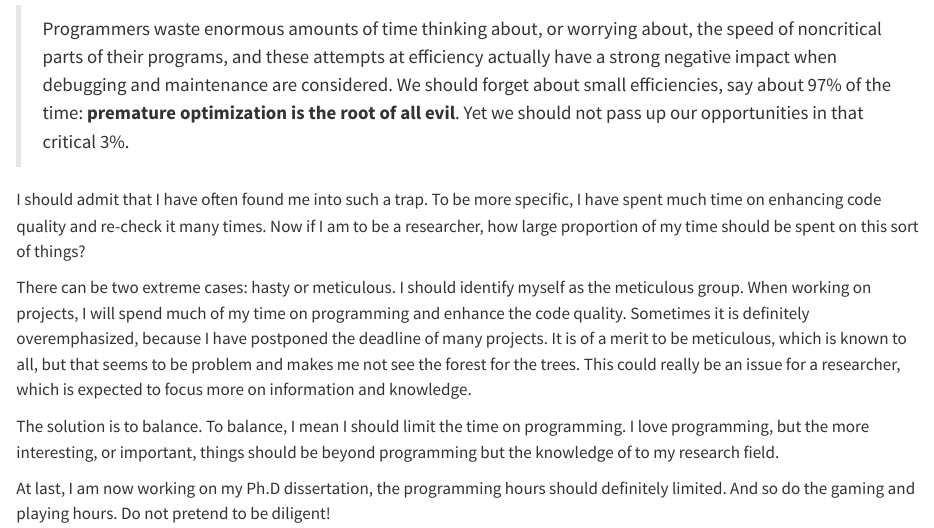
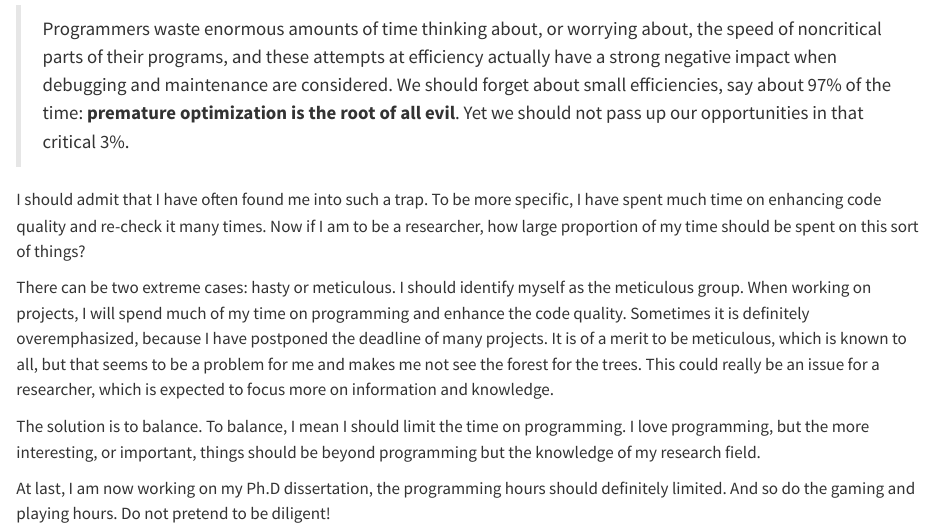
Before and after one commit to psychelzh/psychelzh.github.io, a Quarto document (posts/2024-03-31-time-balancing/index.qmd): the page in a window 1100 px wide, from 180 px down. Rendered offline with R 4.5, knitr and Pandoc in place of Quarto, with nearby package versions.

Commit message:
Fix some typos
Thanks to hcy.

Signed-off-by: Liang Zhang <psychelzh@outlook.com>

```diff
--- a/posts/2024-03-31-time-balancing/index.qmd
+++ b/posts/2024-03-31-time-balancing/index.qmd
@@ -12,8 +12,8 @@ Let's begin with Donald Knuth's famous quote:
 
 I should admit that I have often found me into such a trap. To be more specific, I have spent much time on enhancing code quality and re-check it many times. Now if I am to be a researcher, how large proportion of my time should be spent on this sort of things?
 
-There can be two extreme cases: hasty or meticulous. I should identify myself as the meticulous group. When working on projects, I will spend much of my time on programming and enhance the code quality. Sometimes it is definitely overemphasized, because I have postponed the deadline of many projects. It is of a merit to be meticulous, which is known to all, but that seems to be problem and makes me not see the forest for the trees. This could really be an issue for a researcher, which is expected to focus more on information and knowledge.
+There can be two extreme cases: hasty or meticulous. I should identify myself as the meticulous group. When working on projects, I will spend much of my time on programming and enhance the code quality. Sometimes it is definitely overemphasized, because I have postponed the deadline of many projects. It is of a merit to be meticulous, which is known to all, but that seems to be a problem for me and makes me not see the forest for the trees. This could really be an issue for a researcher, which is expected to focus more on information and knowledge.
 
-The solution is to balance. To balance, I mean I should limit the time on programming. I love programming, but the more interesting, or important, things should be beyond programming but the knowledge of to my research field.
+The solution is to balance. To balance, I mean I should limit the time on programming. I love programming, but the more interesting, or important, things should be beyond programming but the knowledge of my research field.
 
 At last, I am now working on my Ph.D dissertation, the programming hours should definitely limited. And so do the gaming and playing hours. Do not pretend to be diligent!
```
